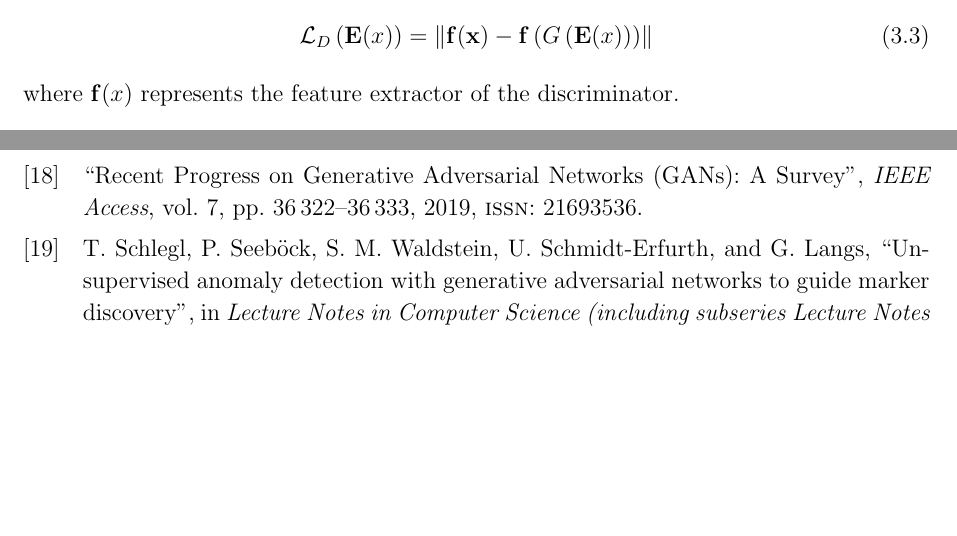
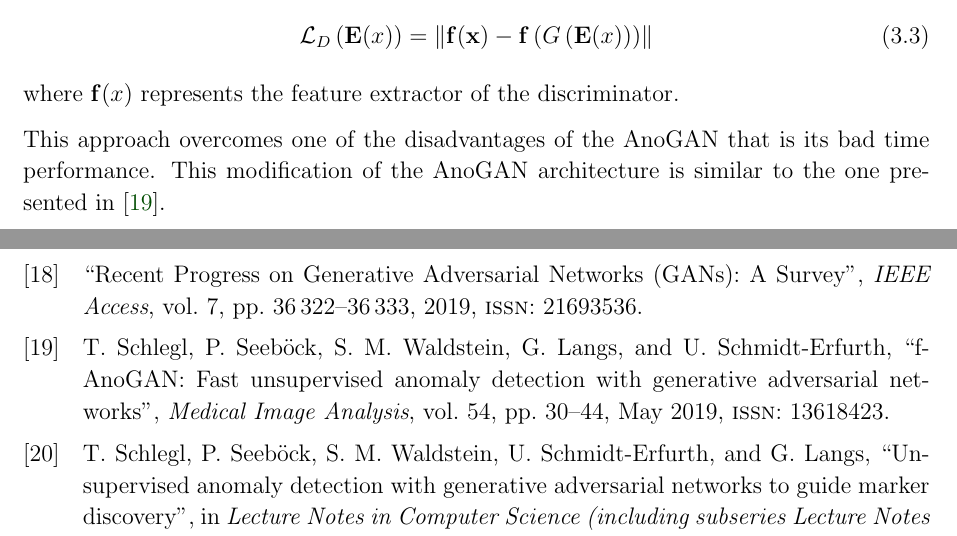
Before and after one commit to MaestriaElectronicaTEC/adversarial-anomaly-detector, a LaTeX thesis (doc/main.tex, which reads doc/solution.tex): two parts of pages 23 and 27 of 28, joined at a grey line, cut so that both start at the same text, the shorter picture padded with empty space. The pictures show the PDF file doc/main.pdf that the author committed with the source.

Commit message:
Update the solution section

```diff
--- a/doc/solution.tex
+++ b/doc/solution.tex
@@ -40,3 +40,5 @@ where \begin{math}\lambda\end{math} represents the weights of the different term
 \end{equation}
 
 where \begin{math}\mathbf{f}(x)\end{math} represents the feature extractor of the discriminator.
+
+This approach overcomes one of the disadvantages of the AnoGAN that is its bad time performance. This modification of the AnoGAN architecture is similar to the one presented in \cite{Schlegl2019}.
```
Also changed, not shown: doc/main.pdf.
